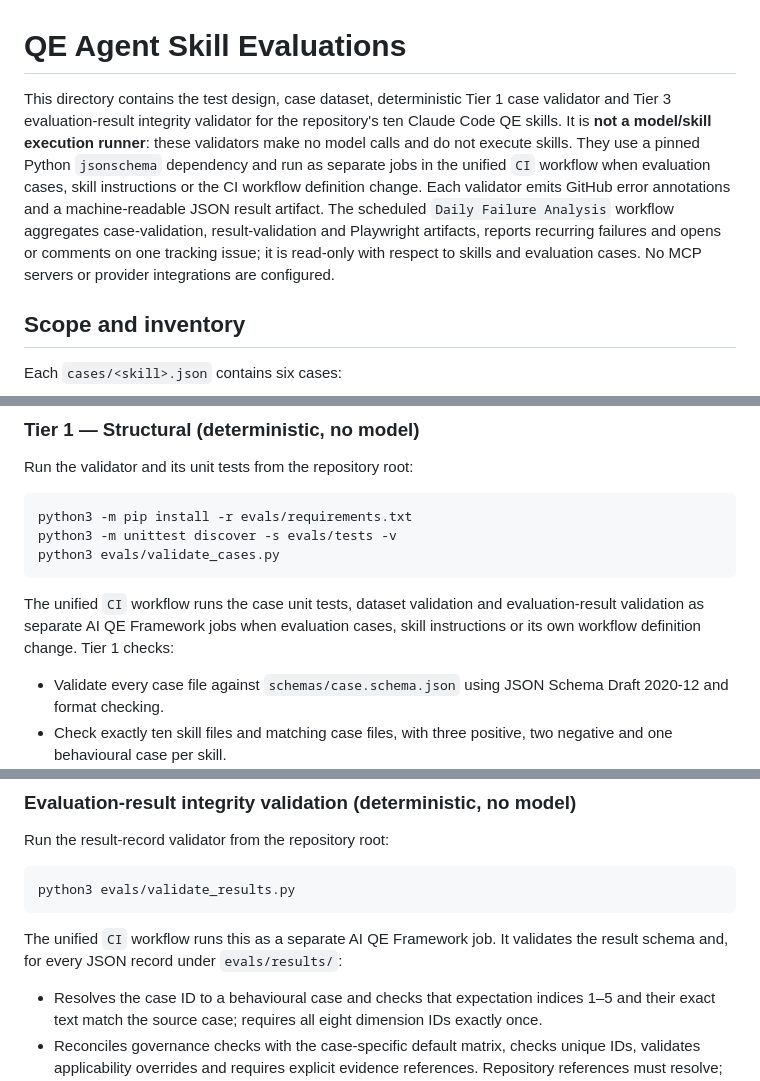
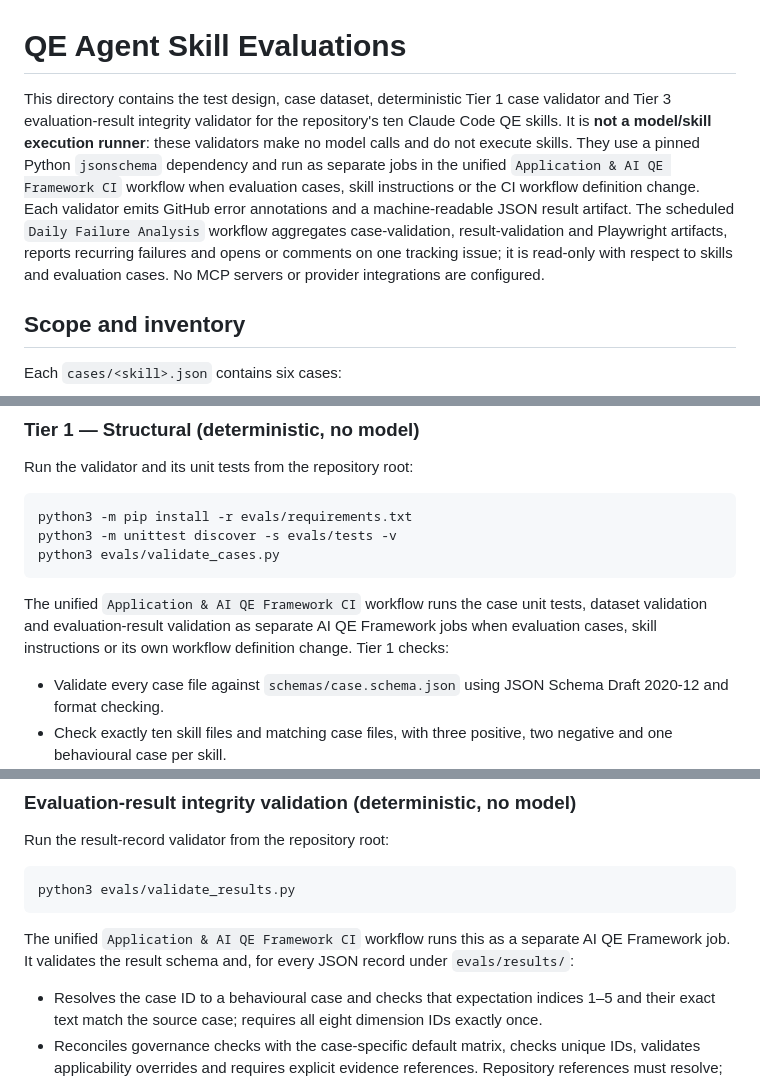
Before and after one commit to marmiou/playwright-repo, a Markdown page: evals/README.md, 3 parts joined by grey strips. Drawn GitHub-style.

Commit message:
docs(evals): use descriptive CI workflow name

````diff
--- a/evals/README.md
+++ b/evals/README.md
@@ -1,6 +1,6 @@
 # QE Agent Skill Evaluations
 
-This directory contains the test design, case dataset, deterministic Tier 1 case validator and Tier 3 evaluation-result integrity validator for the repository's ten Claude Code QE skills. It is **not a model/skill execution runner**: these validators make no model calls and do not execute skills. They use a pinned Python `jsonschema` dependency and run as separate jobs in the unified `CI` workflow when evaluation cases, skill instructions or the CI workflow definition change. Each validator emits GitHub error annotations and a machine-readable JSON result artifact. The scheduled `Daily Failure Analysis` workflow aggregates case-validation, result-validation and Playwright artifacts, reports recurring failures and opens or comments on one tracking issue; it is read-only with respect to skills and evaluation cases. No MCP servers or provider integrations are configured.
+This directory contains the test design, case dataset, deterministic Tier 1 case validator and Tier 3 evaluation-result integrity validator for the repository's ten Claude Code QE skills. It is **not a model/skill execution runner**: these validators make no model calls and do not execute skills. They use a pinned Python `jsonschema` dependency and run as separate jobs in the unified `Application & AI QE Framework CI` workflow when evaluation cases, skill instructions or the CI workflow definition change. Each validator emits GitHub error annotations and a machine-readable JSON result artifact. The scheduled `Daily Failure Analysis` workflow aggregates case-validation, result-validation and Playwright artifacts, reports recurring failures and opens or comments on one tracking issue; it is read-only with respect to skills and evaluation cases. No MCP servers or provider integrations are configured.
 
 ## Scope and inventory
 
@@ -50,7 +50,7 @@ python3 -m unittest discover -s evals/tests -v
 python3 evals/validate_cases.py
 ```
 
-The unified `CI` workflow runs the case unit tests, dataset validation and evaluation-result validation as separate AI QE Framework jobs when evaluation cases, skill instructions or its own workflow definition change. Tier 1 checks:
+The unified `Application & AI QE Framework CI` workflow runs the case unit tests, dataset validation and evaluation-result validation as separate AI QE Framework jobs when evaluation cases, skill instructions or its own workflow definition change. Tier 1 checks:
 - Validate every case file against `schemas/case.schema.json` using JSON Schema Draft 2020-12 and format checking.
 - Check exactly ten skill files and matching case files, with three positive, two negative and one behavioural case per skill.
 - Reject duplicate JSON object keys and globally duplicate case IDs.
@@ -68,7 +68,7 @@ Run the result-record validator from the repository root:
 python3 evals/validate_results.py
 ```
 
-The unified `CI` workflow runs this as a separate AI QE Framework job. It validates the result schema and, for every JSON record under `evals/results/`:
+The unified `Application & AI QE Framework CI` workflow runs this as a separate AI QE Framework job. It validates the result schema and, for every JSON record under `evals/results/`:
 
 - Resolves the case ID to a behavioural case and checks that expectation indices 1–5 and their exact text match the source case; requires all eight dimension IDs exactly once.
 - Reconciles governance checks with the case-specific default matrix, checks unique IDs, validates applicability overrides and requires explicit evidence references. Repository references must resolve; semantic relevance remains a human-review responsibility.
````
